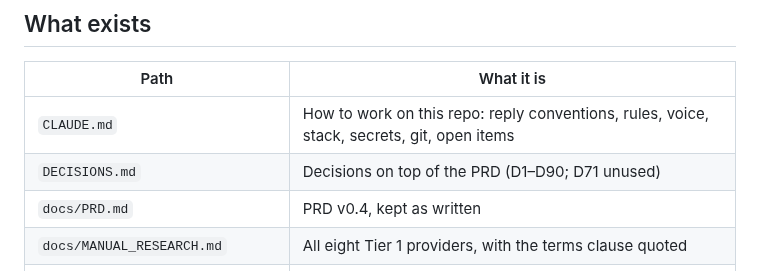
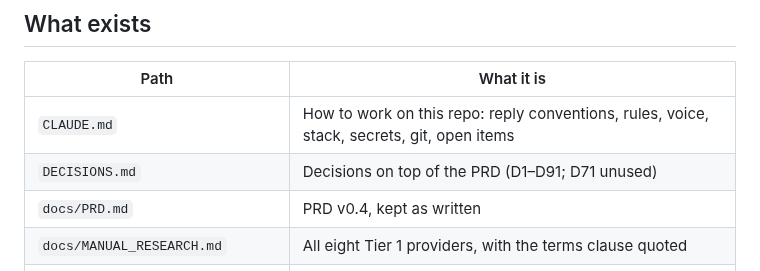
Before and after one commit to OnGodCR/RemitBridge-App, a Markdown page: HANDOFF.md, the part around the change. Drawn GitHub-style.

Commit message:
HANDOFF: decisions now run to D91
Claude-Session: https://claude.ai/code/session_01NjEyfohwGsGxmKrgjdUPSH

```diff
--- a/HANDOFF.md
+++ b/HANDOFF.md
@@ -142,7 +142,7 @@ the branch on 2026-09-30; the scanner uses the app-wide string catalogue.
 | Path | What it is |
 |---|---|
 | `CLAUDE.md` | How to work on this repo: reply conventions, rules, voice, stack, secrets, git, open items |
-| `DECISIONS.md` | Decisions on top of the PRD (D1–D90; D71 unused) |
+| `DECISIONS.md` | Decisions on top of the PRD (D1–D91; D71 unused) |
 | `docs/PRD.md` | PRD v0.4, kept as written |
 | `docs/MANUAL_RESEARCH.md` | All eight Tier 1 providers, with the terms clause quoted |
 | `docs/outreach/permission-request.md` | The permission email and the send/reply log |
```
